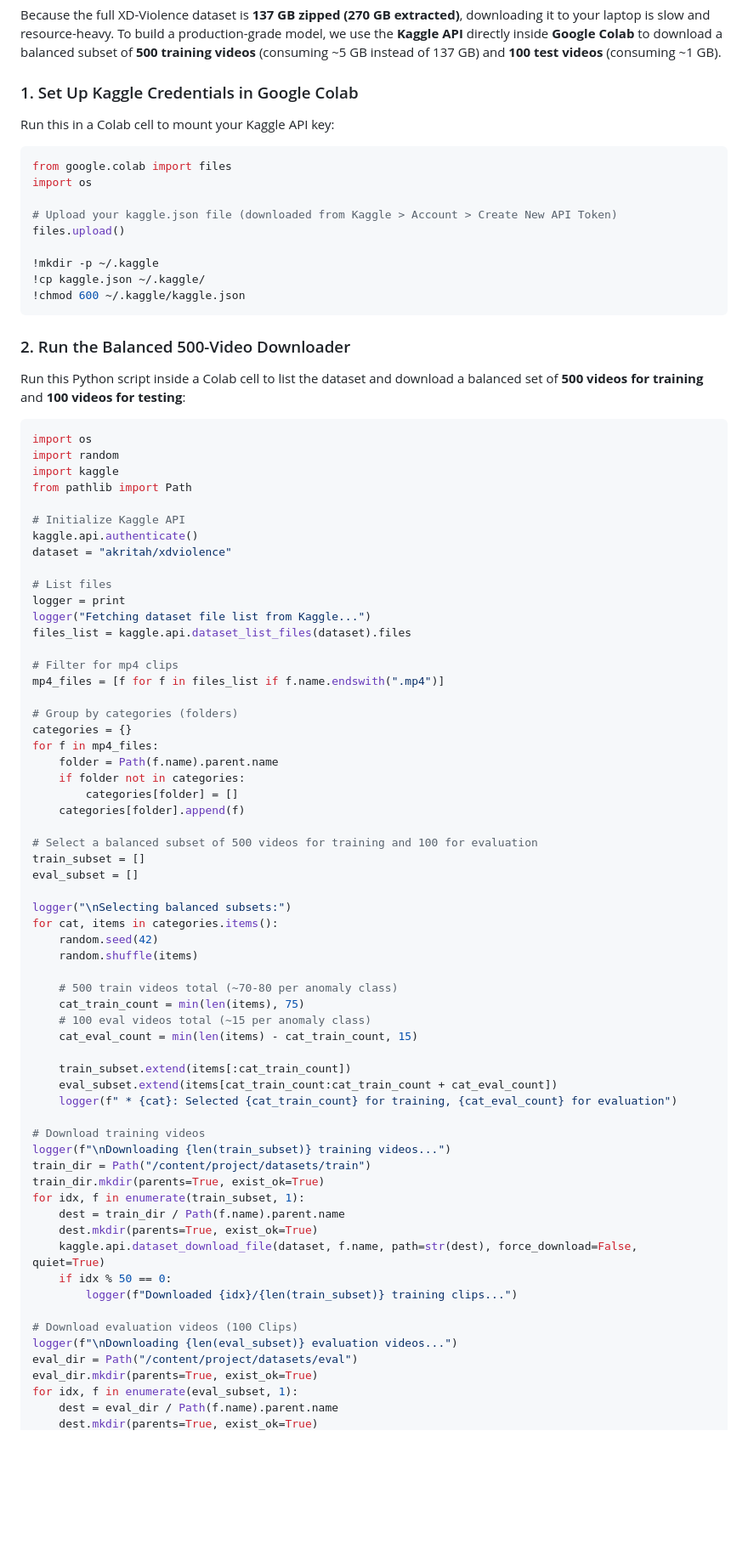
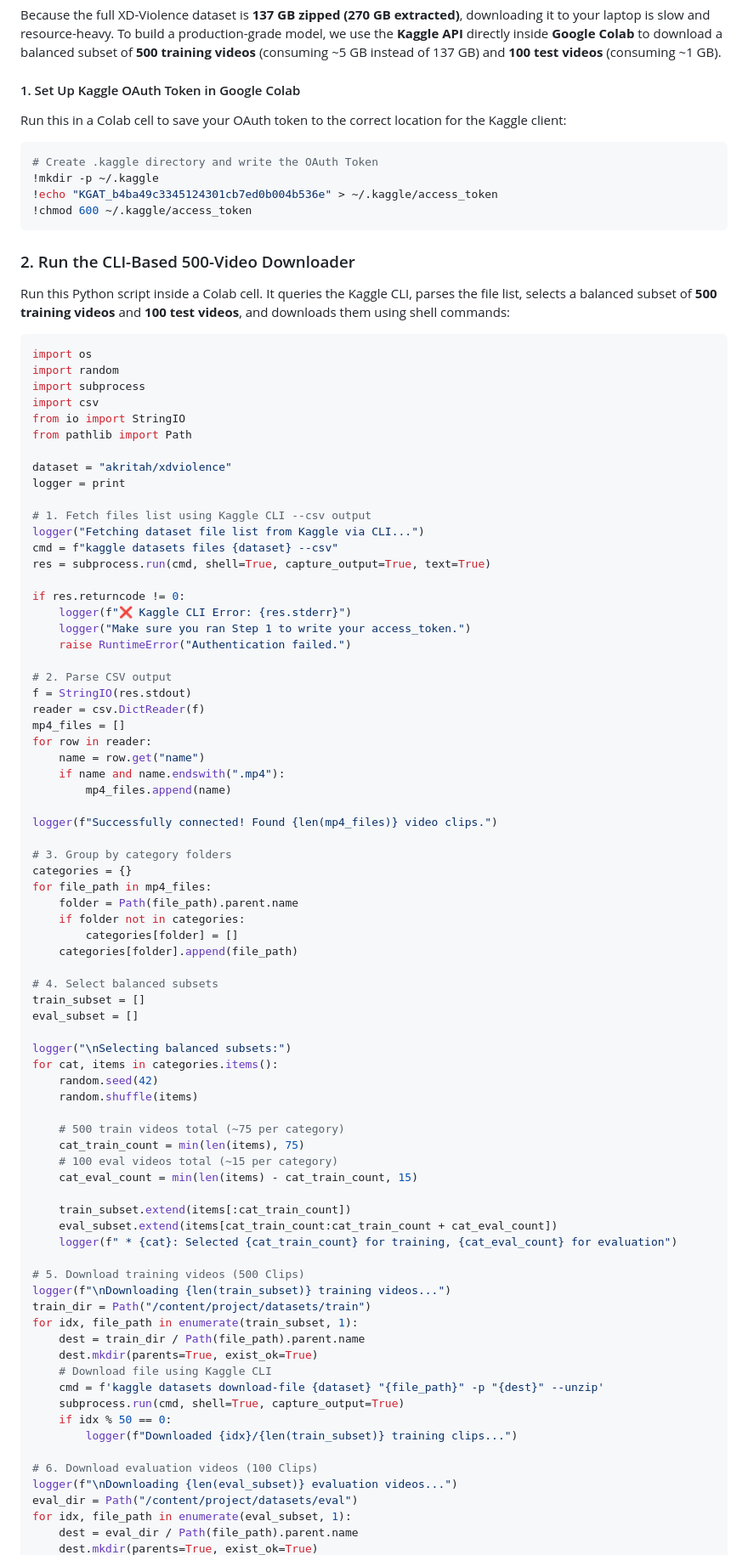
Before and after one commit to akritah/Threat-Assessment-using-VLM-drdo, a Markdown page: SURVEILLANCE_TRAINING_GUIDE.md, the part around one of its changes. Shown at 85% size. Drawn GitHub-style; blank space fills up the shorter version.

Commit message:
Update cloud training guide to use Kaggle CLI downloader with OAuth access_token

````diff
--- a/SURVEILLANCE_TRAINING_GUIDE.md
+++ b/SURVEILLANCE_TRAINING_GUIDE.md
@@ -9,50 +9,59 @@ This guide outlines the step-by-step process of preparing a large-scale training
 Because the full XD-Violence dataset is **137 GB zipped (270 GB extracted)**, downloading it to your laptop is slow and resource-heavy.
 To build a production-grade model, we use the **Kaggle API** directly inside **Google Colab** to download a balanced subset of **500 training videos** (consuming ~5 GB instead of 137 GB) and **100 test videos** (consuming ~1 GB).
 
-### 1. Set Up Kaggle Credentials in Google Colab
-Run this in a Colab cell to mount your Kaggle API key:
+#### 1. Set Up Kaggle OAuth Token in Google Colab
+Run this in a Colab cell to save your OAuth token to the correct location for the Kaggle client:
 ```python
-from google.colab import files
-import os
-
-# Upload your kaggle.json file (downloaded from Kaggle > Account > Create New API Token)
-files.upload()
-
+# Create .kaggle directory and write the OAuth Token
 !mkdir -p ~/.kaggle
-!cp kaggle.json ~/.kaggle/
-!chmod 600 ~/.kaggle/kaggle.json
+!echo "KGAT_b4ba49c3345124301cb7ed0b004b536e" > ~/.kaggle/access_token
+!chmod 600 ~/.kaggle/access_token
 ```
 
-### 2. Run the Balanced 500-Video Downloader
-Run this Python script inside a Colab cell to list the dataset and download a balanced set of **500 videos for training** and **100 videos for testing**:
+### 2. Run the CLI-Based 500-Video Downloader
+Run this Python script inside a Colab cell. It queries the Kaggle CLI, parses the file list, selects a balanced subset of **500 training videos** and **100 test videos**, and downloads them using shell commands:
 
 ```python
 import os
 import random
-import kaggle
+import subprocess
+import csv
+from io import StringIO
 from pathlib import Path
 
-# Initialize Kaggle API
-kaggle.api.authenticate()
 dataset = "akritah/xdviolence"
+logger = print
 
-# List files
-logger = print
-logger("Fetching dataset file list from Kaggle...")
-files_list = kaggle.api.dataset_list_files(dataset).files
+# 1. Fetch files list using Kaggle CLI --csv output
+logger("Fetching dataset file list from Kaggle via CLI...")
+cmd = f"kaggle datasets files {dataset} --csv"
+res = subprocess.run(cmd, shell=True, capture_output=True, text=True)
 
-# Filter for mp4 clips
-mp4_files = [f for f in files_list if f.name.endswith(".mp4")]
+if res.returncode != 0:
+    logger(f"❌ Kaggle CLI Error: {res.stderr}")
+    logger("Make sure you ran Step 1 to write your access_token.")
+    raise RuntimeError("Authentication failed.")
 
-# Group by categories (folders)
+# 2. Parse CSV output
+f = StringIO(res.stdout)
+reader = csv.DictReader(f)
+mp4_files = []
+for row in reader:
+    name = row.get("name")
+    if name and name.endswith(".mp4"):
+        mp4_files.append(name)
+
+logger(f"Successfully connected! Found {len(mp4_files)} video clips.")
+
+# 3. Group by category folders
 categories = {}
-for f in mp4_files:
-    folder = Path(f.name).parent.name
+for file_path in mp4_files:
+    folder = Path(file_path).parent.name
     if folder not in categories:
         categories[folder] = []
-    categories[folder].append(f)
+    categories[folder].append(file_path)
 
-# Select a balanced subset of 500 videos for training and 100 for evaluation
+# 4. Select balanced subsets
 train_subset = []
 eval_subset = []
 
@@ -61,30 +70,30 @@ for cat, items in categories.items():
     random.seed(42)
     random.shuffle(items)
 
-    # 500 train videos total (~70-80 per anomaly class)
+    # 500 train videos total (~75 per category)
     cat_train_count = min(len(items), 75)
-    # 100 eval videos total (~15 per anomaly class)
+    # 100 eval videos total (~15 per category)
     cat_eval_count = min(len(items) - cat_train_count, 15)
 
     train_subset.extend(items[:cat_train_count])
     eval_subset.extend(items[cat_train_count:cat_train_count + cat_eval_count])
     logger(f" * {cat}: Selected {cat_train_count} for training, {cat_eval_count} for evaluation")
 
-# Download training videos
+# 5. Download training videos (500 Clips)
 logger(f"\nDownloading {len(train_subset)} training videos...")
 train_dir = Path("/content/project/datasets/train")
-train_dir.mkdir(parents=True, exist_ok=True)
-for idx, f in enumerate(train_subset, 1):
-    dest = train_dir / Path(f.name).parent.name
+for idx, file_path in enumerate(train_subset, 1):
+    dest = train_dir / Path(file_path).parent.name
     dest.mkdir(parents=True, exist_ok=True)
-    kaggle.api.dataset_download_file(dataset, f.name, path=str(dest), force_download=False, quiet=True)
+    # Download file using Kaggle CLI
+    cmd = f'kaggle datasets download-file {dataset} "{file_path}" -p "{dest}" --unzip'
+    subprocess.run(cmd, shell=True, capture_output=True)
     if idx % 50 == 0:
         logger(f"Downloaded {idx}/{len(train_subset)} training clips...")
 
-# Download evaluation videos (100 Clips)
+# 6. Download evaluation videos (100 Clips)
 logger(f"\nDownloading {len(eval_subset)} evaluation videos...")
 eval_dir = Path("/content/project/datasets/eval")
-eval_dir.mkdir(parents=True, exist_ok=True)
-for idx, f in enumerate(eval_subset, 1):
-    dest = eval_dir / Path(f.name).parent.name
+for idx, file_path in enumerate(eval_subset, 1):
+    dest = eval_dir / Path(file_path).parent.name
     dest.mkdir(parents=True, exist_ok=True)
````
Also changed, not shown: other parts of SURVEILLANCE_TRAINING_GUIDE.md (+3 -1 lines).
